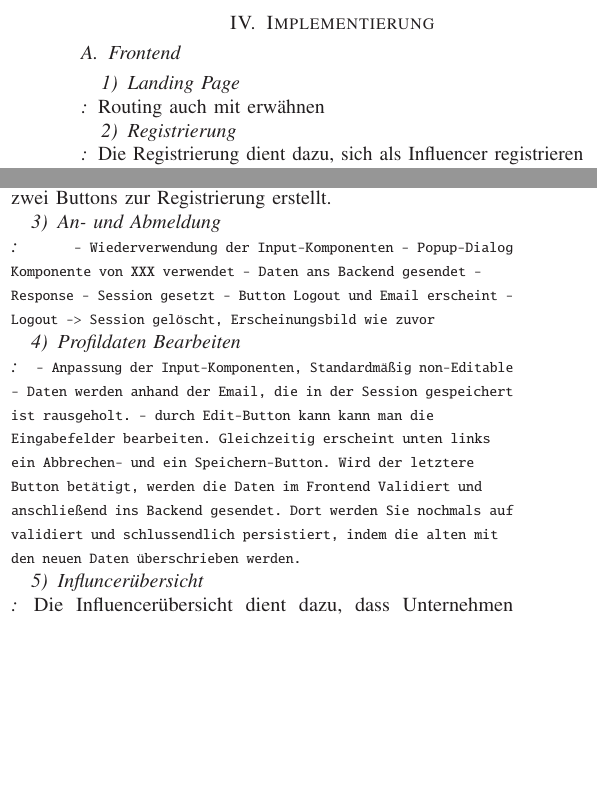
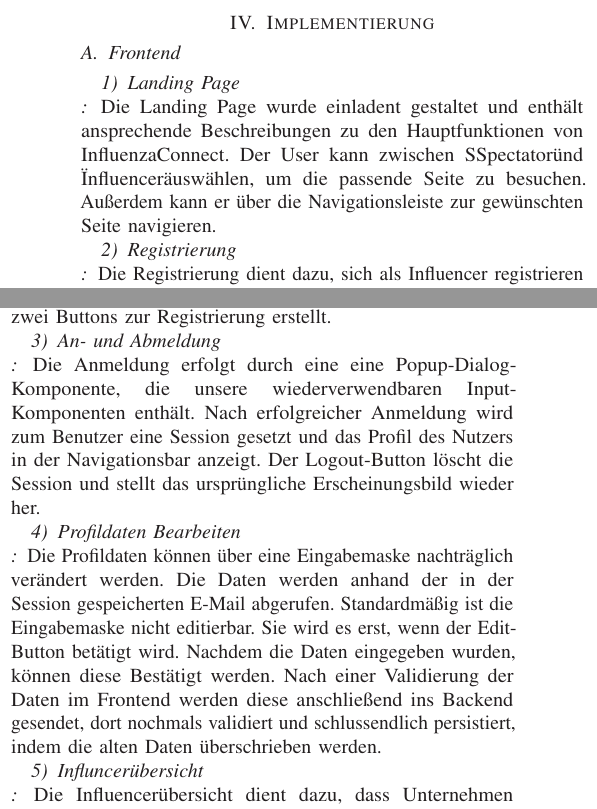
Before and after one commit to sweidner2001/BCN-2024SS-TeamWeiss-InfluenzaConnect, a LaTeX problem sheet (sys-doc/technical report/latex - technical report/cs-techrep-example-labreport.tex): two parts of the columns of page 3 of 8, joined at a grey line, cut so that both start at the same text, the shorter picture padded with empty space. Compiled offline with pdfLaTeX.

Commit message:
technical report: Texte von Nils eingefügt zum Frontend

```diff
--- a/sys-doc/technical report/latex - technical report/cs-techrep-example-labreport.tex
+++ b/sys-doc/technical report/latex - technical report/cs-techrep-example-labreport.tex
@@ -252,7 +252,8 @@ Zum persistieren der Daten setzen wir auf eine MongoDB als Datenbanksystem. Die
 %\end{enumerate}
 
 \subsubsection{Landing Page\\}
- Routing auch mit erwähnen
+Die Landing Page wurde einladent gestaltet und enthält ansprechende Beschreibungen zu den Hauptfunktionen von InfluenzaConnect. Der User kann zwischen "Spectator" und "Influencer" auswählen, um die passende Seite zu
+besuchen. Außerdem kann er über die Navigationsleiste zur gewünschten Seite navigieren.
 
 \subsubsection{Registrierung\\}
 Die Registrierung dient dazu, sich als Influencer registrieren und vermarkten zu können. Die Registrierung ist in drei Schritten aufgebaut:
@@ -276,19 +277,10 @@ Neben einer einfachen Eingabefeld, wurden Komponenten für ein Select-, ein Mult
 
 
 \subsubsection{An- und Abmeldung\\}
-\texttt{
-- Wiederverwendung der Input-Komponenten
-- Popup-Dialog Komponente von XXX verwendet
-- Daten ans Backend gesendet - Response - Session gesetzt
-- Button Logout und Email erscheint
-- Logout -> Session gelöscht, Erscheinungsbild wie zuvor
-}
+Die Anmeldung erfolgt durch eine eine Popup-Dialog-Komponente, die unsere wiederverwendbaren Input-Komponenten enthält. Nach erfolgreicher Anmeldung wird zum Benutzer eine Session gesetzt und das Profil des Nutzers in der Navigationsbar anzeigt. Der Logout-Button löscht die Session und stellt das ursprüngliche Erscheinungsbild wieder her.
+
 \subsubsection{Profildaten Bearbeiten\\}
-\texttt{
-- Anpassung der Input-Komponenten, Standardmäßig non-Editable
-- Daten werden anhand der Email, die in der Session gespeichert ist rausgeholt.
-- durch Edit-Button kann kann man die Eingabefelder bearbeiten. Gleichzeitig erscheint unten links ein Abbrechen- und ein Speichern-Button. Wird der letztere Button betätigt, werden die Daten im Frontend Validiert und anschließend ins Backend gesendet. Dort werden Sie nochmals auf validiert und schlussendlich persistiert, indem die alten mit den neuen Daten überschrieben werden.
-}
+Die Profildaten können über eine Eingabemaske nachträglich verändert werden. Die Daten werden anhand der in der Session gespeicherten E-Mail abgerufen. Standardmäßig ist die Eingabemaske nicht editierbar. Sie wird es erst, wenn der Edit-Button betätigt wird. Nachdem die Daten eingegeben wurden, können diese Bestätigt werden. Nach einer Validierung der Daten im Frontend werden diese anschließend ins Backend gesendet, dort nochmals validiert und schlussendlich persistiert, indem die alten Daten überschrieben werden.
 
 \subsubsection{Influncerübersicht\\}
 % Asynchroner Fetch? Datenfilterung überarbeiten
```
Also changed, not shown: sys-doc/technical report/latex - technical report/cs-techrep-example-labreport.pdf, 1 other file.
